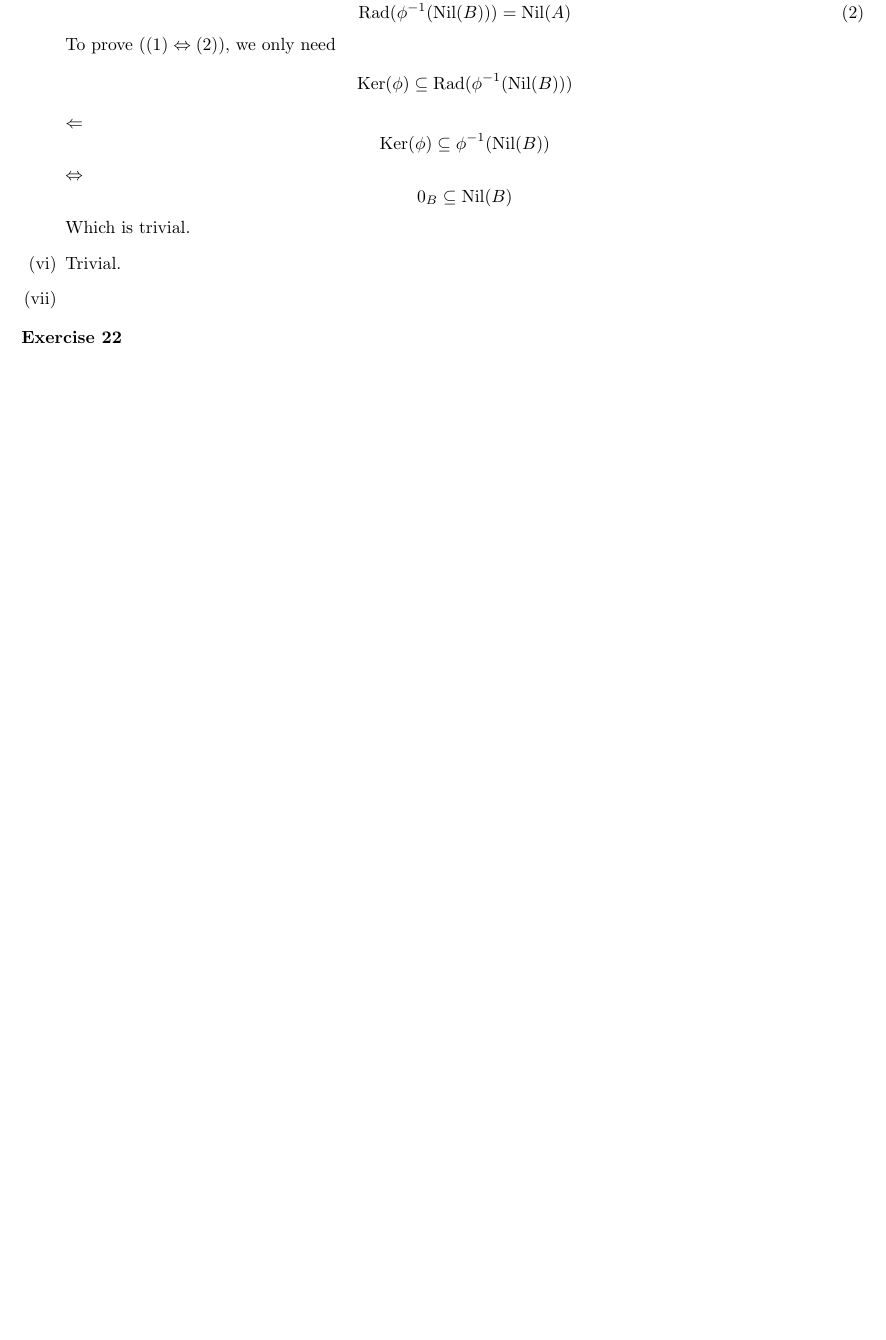
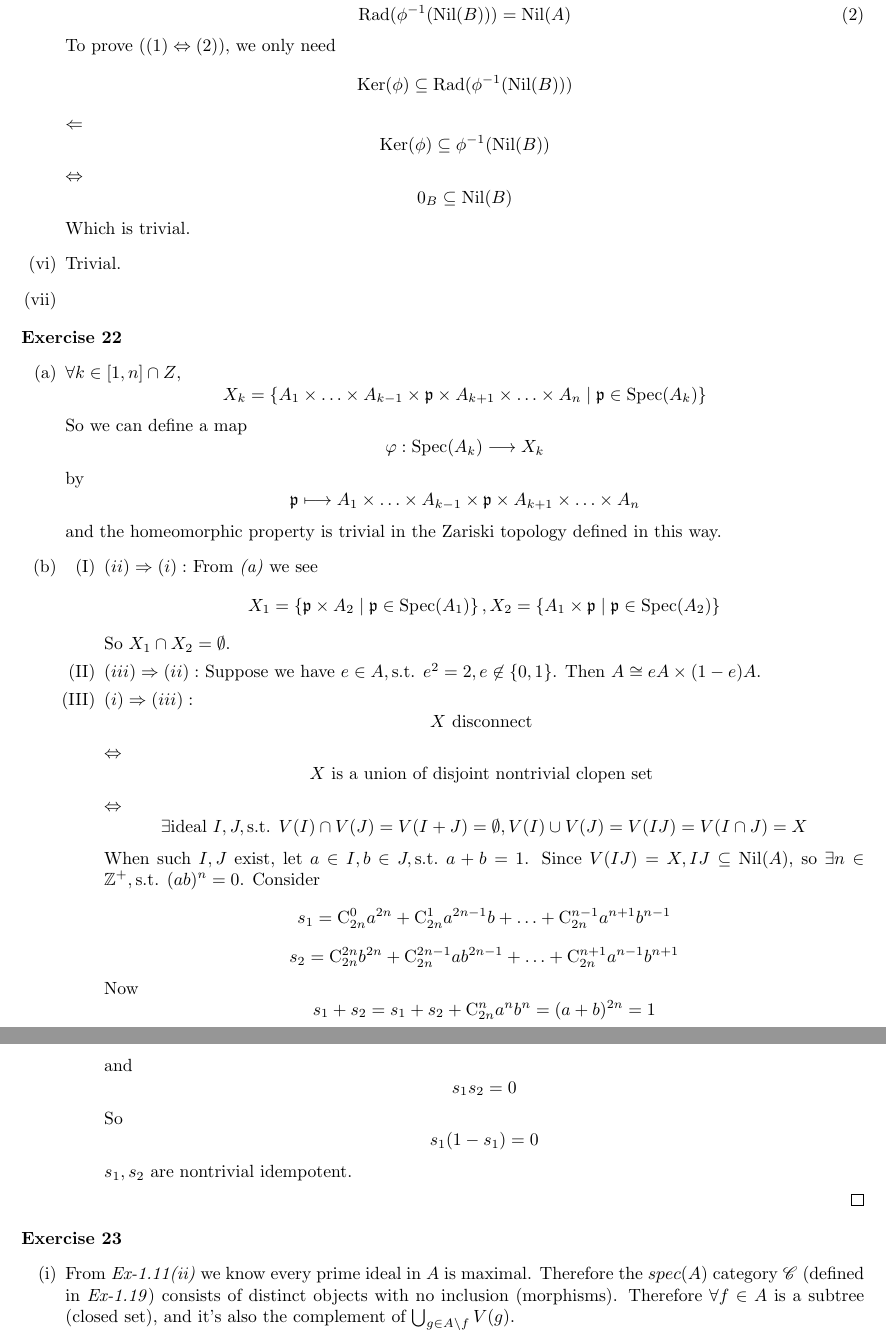
Before and after one commit to Flandre71/Introduction-to-Commutative-Algebra_Solutions, a LaTeX document (Chapter 1 - Rings and Ideals.tex): part of page 9 of 9 before the commit and two parts of pages 9 and 10 of 10 after it, the two joined at a grey line, cut so that both start at the same text, the shorter picture padded with empty space. Compiled offline with pdfLaTeX.

Commit message:
Ex-1.23 reached

```diff
--- a/Chapter 1 - Rings and Ideals.tex
+++ b/Chapter 1 - Rings and Ideals.tex
@@ -769,7 +769,83 @@ $$
 \end{exercise}
 
 \begin{exercise}
+    \leavevmode \vspace{-\baselineskip}
+    \begin{enumerate}[label=({\alph*})]
+        \item $\forall k\in [1,n]\cap Z$,
+            $$
+            X_{k}=\left\{ A_1\times \ldots \times A_{k-1}\times \mathfrak{p}\times A_{k+1}\times \ldots \times A_{n}\mid \mathfrak{p}\in \spec(A_{k}) \right\}
+            $$
+            So we can define a map
+            $$
+            \varphi:\spec(A_{k})\longrightarrow X_{k}
+            $$
+            by
+            $$
+            \mathfrak{p}\longmapsto A_1\times \ldots \times A_{k-1}\times \mathfrak{p}\times A_{k+1}\times \ldots \times A_{n}
+            $$
+            and the homeomorphic property is trivial in the Zariski topology defined in this way.
+        \item
+            \begin{enumerate}[label=({\Roman*})]
+                \item $(ii)\Rightarrow(i):$
+                    From \emph{(a)} we see
+                    $$
+                    X_1=\left\{ \mathfrak{p}\times A_2\mid \mathfrak{p}\in \spec(A_1) \right\} ,X_2=\left\{ A_1\times \mathfrak{p}\mid \mathfrak{p}\in \spec(A_2) \right\}
+                    $$
+                    So $X_1\cap X_2=\emptyset$.
+                \item $(iii)\Rightarrow(ii):$
+                    Suppose we have $e\in A,\text{s.t. }e^2=2,e\not\in \left\{ 0,1 \right\} $.
+                    Then $A\cong eA\times (1-e)A$.
+                \item $(i)\Rightarrow(iii):$
+                    $$
+                    X\text{ disconnect }
+                    $$
+                    $\Leftrightarrow$
+                    $$
+                    X\text{ is a union of disjoint nontrivial clopen set }
+                    $$
+                    $\Leftrightarrow$
+                    $$
+                    \exists \text{ideal }I,J,\text{s.t. }V(I)\cap V(J)=V(I+J)=\emptyset,V(I)\cup V(J)=V(IJ)=V(I\cap J)=X
+                    $$
+                    When such $I,J$ exist, let $a\in I,b\in J,\text{s.t. }a+b=1$.
+                    Since $V(IJ)=X,IJ\subseteq \nil(A)$, so $\exists n\in \mathbb{Z}^{+},\text{s.t. }(ab)^{n}=0$.
+                    Consider
+                    $$
+                    s_1=\mathrm{C}_{2n}^{0}a^{2n}+\mathrm{C}_{2n}^{1}a^{2n-1}b+\ldots +\mathrm{C}_{2n}^{n-1}a^{n+1}b^{n-1}
+                    $$
+                    $$
+                    s_2=\mathrm{C}_{2n}^{2n}b^{2n}+\mathrm{C}_{2n}^{2n-1}ab^{2n-1}+\ldots +\mathrm{C}_{2n}^{n+1}a^{n-1}b^{n+1}
+                    $$
+                    Now
+                    $$
+                    s_1+s_2=s_1+s_2+\mathrm{C}_{2n}^{n}a^{n}b^{n}=(a+b)^{2n}=1
+                    $$
 
+                    and
+                    $$
+                    s_1s_2=0
+                    $$
+                    So
+                    $$
+                    s_1(1-s_1)=0
+                    $$
+                    $s_1,s_2$ are nontrivial idempotent.
+            \end{enumerate}
+            \qed
+    \end{enumerate}
+\end{exercise}
+
+\begin{exercise}
+    \leavevmode \vspace{-\baselineskip}
+    \begin{enumerate}[label=({\roman*})]
+        \item
+            From \emph{Ex-1.11(ii)} we know every prime ideal in $A$ is maximal.
+            Therefore the $spec(A)$ category $\mathscr{C}$
+            (defined in \emph{Ex-1.19})
+            consists of distinct objects with no inclusion (morphisms).
+            Therefore $\forall f\in A$ is a subtree (closed set),
+            and it's also the complement of $\bigcup_{g \in A\backslash f} V(g)$.
+    \end{enumerate}
 \end{exercise}
 
 \end{document}
```
Also changed, not shown: Chapter 1 - Rings and Ideals.pdf, Chapter 1 - Rings and Ideals.tex (4 more changed lines).
